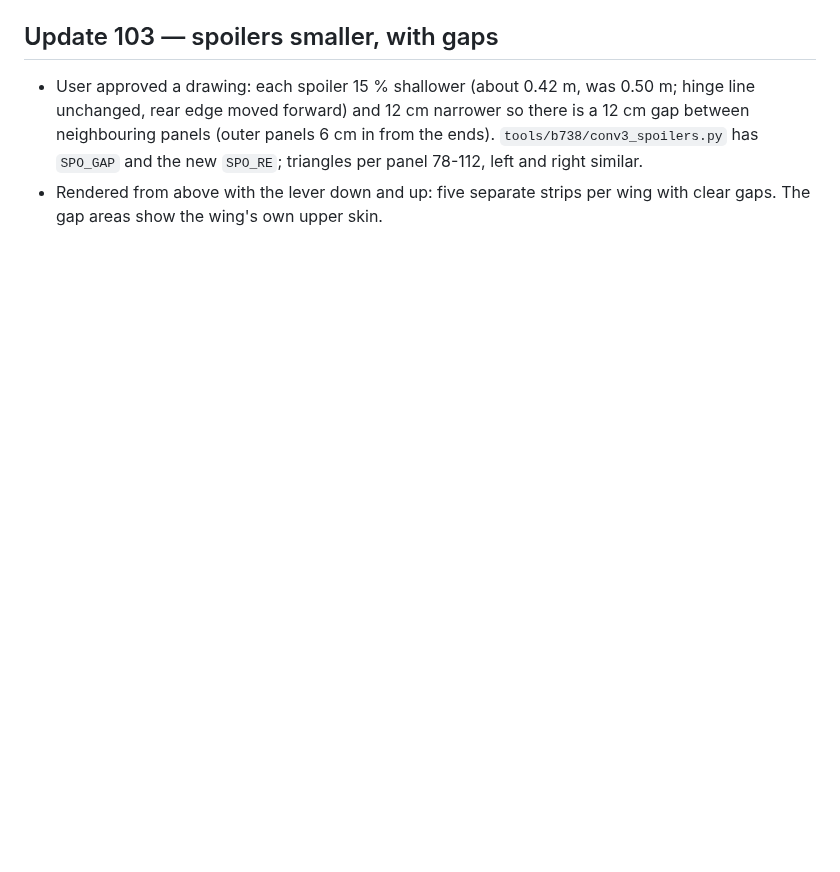
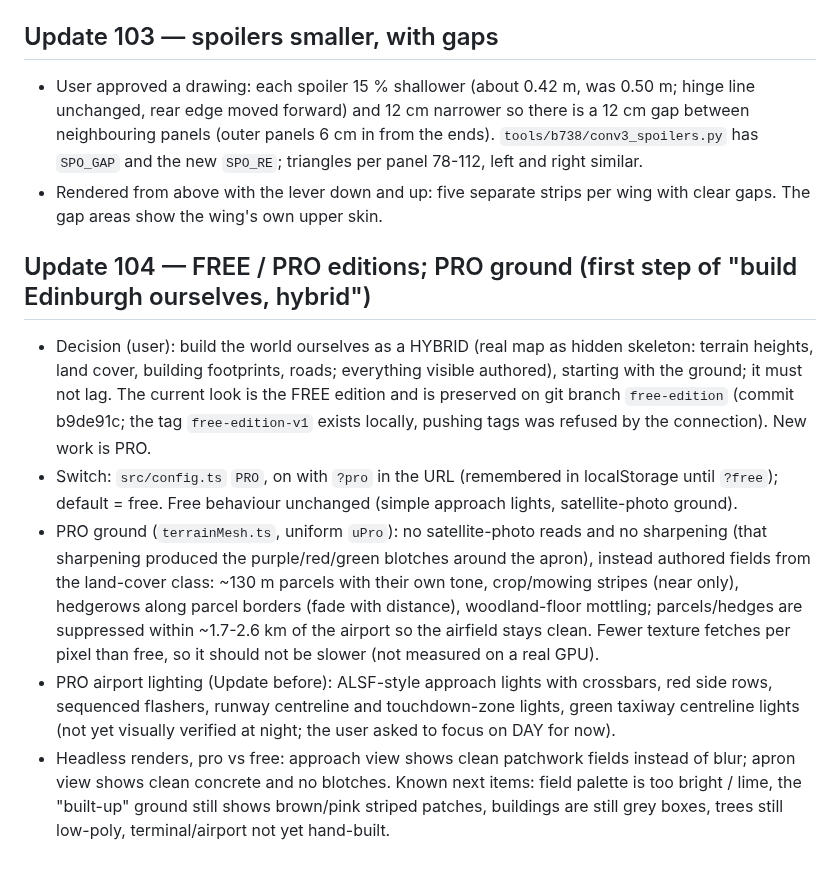
Before and after one commit to MHD241/JETVAULT-FS, a Markdown page: PROJECT_STATE.md, the part around the change. Rendered like a GitHub page; blank space fills up the shorter version.

Commit message:
PRO edition: authored procedural ground (no satellite photo), pro airport lighting; free edition unchanged (?pro to enable)
Co-Authored-By: Claude Sonnet 5.5 <noreply@anthropic.com>
Claude-Session: https://claude.ai/code/session_01PqYrbdDmQjgYRy3dKoHFne

```diff
--- a/PROJECT_STATE.md
+++ b/PROJECT_STATE.md
@@ -647,3 +647,10 @@ Data rebuild (optional, needs network): `python3 tools/fetch_overture.py && pyth
 ## Update 103 — spoilers smaller, with gaps
 - User approved a drawing: each spoiler 15 % shallower (about 0.42 m, was 0.50 m; hinge line unchanged, rear edge moved forward) and 12 cm narrower so there is a 12 cm gap between neighbouring panels (outer panels 6 cm in from the ends). `tools/b738/conv3_spoilers.py` has `SPO_GAP` and the new `SPO_RE`; triangles per panel 78-112, left and right similar.
 - Rendered from above with the lever down and up: five separate strips per wing with clear gaps. The gap areas show the wing's own upper skin.
+
+## Update 104 — FREE / PRO editions; PRO ground (first step of "build Edinburgh ourselves, hybrid")
+- Decision (user): build the world ourselves as a HYBRID (real map as hidden skeleton: terrain heights, land cover, building footprints, roads; everything visible authored), starting with the ground; it must not lag. The current look is the FREE edition and is preserved on git branch `free-edition` (commit b9de91c; the tag `free-edition-v1` exists locally, pushing tags was refused by the connection). New work is PRO.
+- Switch: `src/config.ts` `PRO`, on with `?pro` in the URL (remembered in localStorage until `?free`); default = free. Free behaviour unchanged (simple approach lights, satellite-photo ground).
+- PRO ground (`terrainMesh.ts`, uniform `uPro`): no satellite-photo reads and no sharpening (that sharpening produced the purple/red/green blotches around the apron), instead authored fields from the land-cover class: ~130 m parcels with their own tone, crop/mowing stripes (near only), hedgerows along parcel borders (fade with distance), woodland-floor mottling; parcels/hedges are suppressed within ~1.7-2.6 km of the airport so the airfield stays clean. Fewer texture fetches per pixel than free, so it should not be slower (not measured on a real GPU).
+- PRO airport lighting (Update before): ALSF-style approach lights with crossbars, red side rows, sequenced flashers, runway centreline and touchdown-zone lights, green taxiway centreline lights (not yet visually verified at night; the user asked to focus on DAY for now).
+- Headless renders, pro vs free: approach view shows clean patchwork fields instead of blur; apron view shows clean concrete and no blotches. Known next items: field palette is too bright / lime, the "built-up" ground still shows brown/pink striped patches, buildings are still grey boxes, trees still low-poly, terminal/airport not yet hand-built.
```
